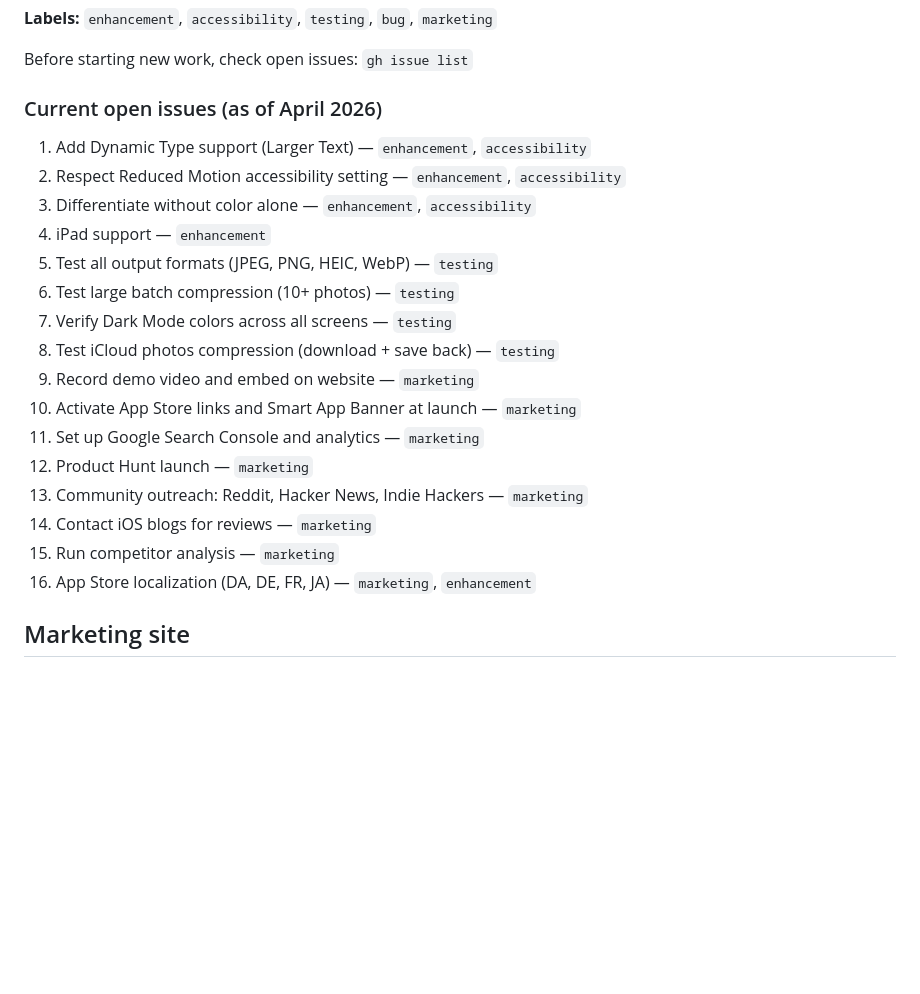
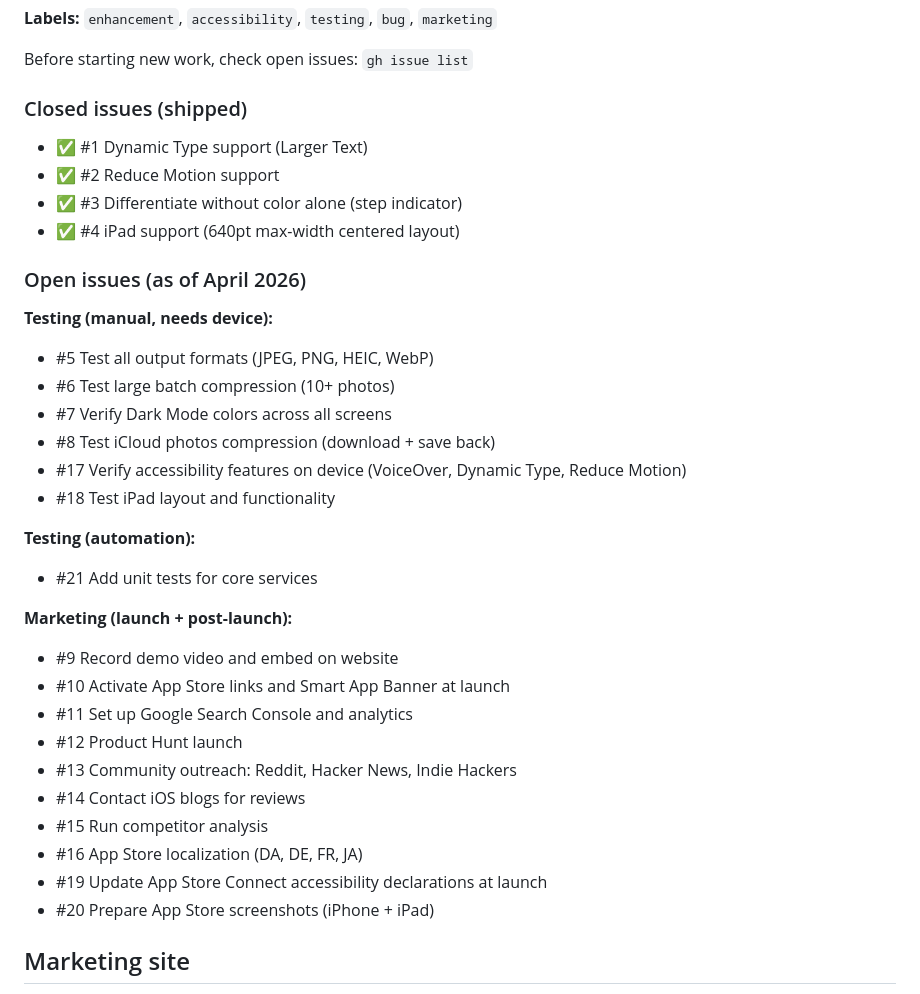
Before and after one commit to JarlLyng/TrimrPix-for-iOS, a Markdown page: CLAUDE.md, the part around the change. GitHub-like rendering; blank space fills up the shorter version.

Commit message:
docs: update issue tracker with closed issues and 5 new issues
- Mark #1-#4 as closed (shipped)
- Add new issues for gaps found during audit:
  #17 a11y verification, #18 iPad testing, #19 App Store Connect
  a11y declarations, #20 App Store screenshots, #21 unit tests
- Group issues by type (testing, marketing) for clarity

Co-Authored-By: Claude Opus 4.6 <noreply@anthropic.com>

```diff
--- a/CLAUDE.md
+++ b/CLAUDE.md
@@ -105,23 +105,36 @@ Feature requests, bugs, and future work are tracked as **GitHub Issues** on the
 
 Before starting new work, check open issues: `gh issue list`
 
-### Current open issues (as of April 2026)
-1. Add Dynamic Type support (Larger Text) — `enhancement`, `accessibility`
-2. Respect Reduced Motion accessibility setting — `enhancement`, `accessibility`
-3. Differentiate without color alone — `enhancement`, `accessibility`
-4. iPad support — `enhancement`
-5. Test all output formats (JPEG, PNG, HEIC, WebP) — `testing`
-6. Test large batch compression (10+ photos) — `testing`
-7. Verify Dark Mode colors across all screens — `testing`
-8. Test iCloud photos compression (download + save back) — `testing`
-9. Record demo video and embed on website — `marketing`
-10. Activate App Store links and Smart App Banner at launch — `marketing`
-11. Set up Google Search Console and analytics — `marketing`
-12. Product Hunt launch — `marketing`
-13. Community outreach: Reddit, Hacker News, Indie Hackers — `marketing`
-14. Contact iOS blogs for reviews — `marketing`
-15. Run competitor analysis — `marketing`
-16. App Store localization (DA, DE, FR, JA) — `marketing`, `enhancement`
+### Closed issues (shipped)
+- ✅ #1 Dynamic Type support (Larger Text)
+- ✅ #2 Reduce Motion support
+- ✅ #3 Differentiate without color alone (step indicator)
+- ✅ #4 iPad support (640pt max-width centered layout)
+
+### Open issues (as of April 2026)
+
+**Testing (manual, needs device):**
+- #5 Test all output formats (JPEG, PNG, HEIC, WebP)
+- #6 Test large batch compression (10+ photos)
+- #7 Verify Dark Mode colors across all screens
+- #8 Test iCloud photos compression (download + save back)
+- #17 Verify accessibility features on device (VoiceOver, Dynamic Type, Reduce Motion)
+- #18 Test iPad layout and functionality
+
+**Testing (automation):**
+- #21 Add unit tests for core services
+
+**Marketing (launch + post-launch):**
+- #9 Record demo video and embed on website
+- #10 Activate App Store links and Smart App Banner at launch
+- #11 Set up Google Search Console and analytics
+- #12 Product Hunt launch
+- #13 Community outreach: Reddit, Hacker News, Indie Hackers
+- #14 Contact iOS blogs for reviews
+- #15 Run competitor analysis
+- #16 App Store localization (DA, DE, FR, JA)
+- #19 Update App Store Connect accessibility declarations at launch
+- #20 Prepare App Store screenshots (iPhone + iPad)
 
 ## Marketing site
 
```
